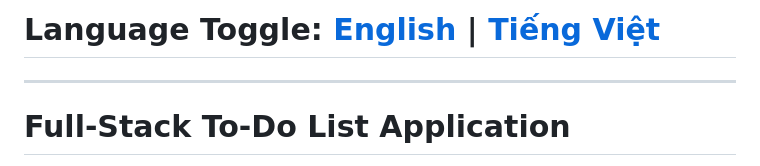
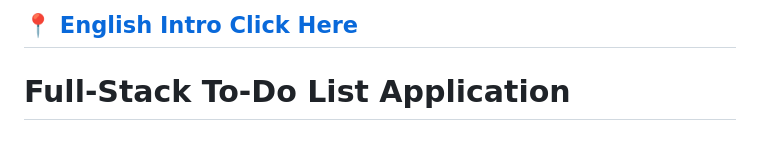
Before and after one commit to ainh01/todo, a Markdown page: readme.md, the part around the change. GitHub-like rendering.

Commit message:
Update language toggle section in readme

```diff
--- a/readme.md
+++ b/readme.md
@@ -1,5 +1,4 @@
-# Language Toggle: [English](#english) | [Tiếng Việt](#tiếng-việt)
-
+[📍 English Intro Click Here](#english)
 ---
 
 <a name="english"></a>
```
